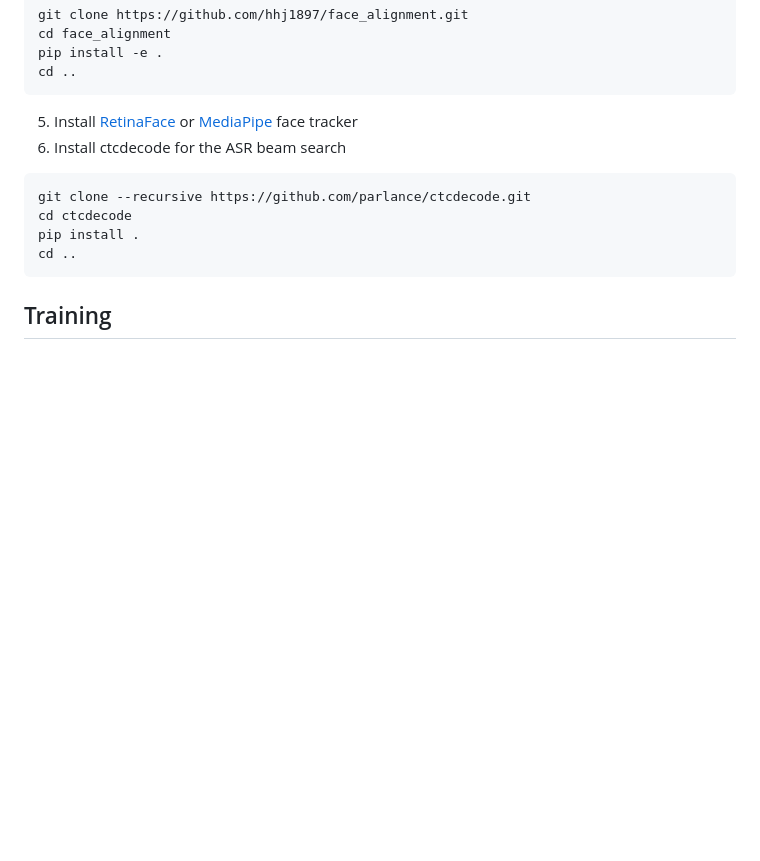
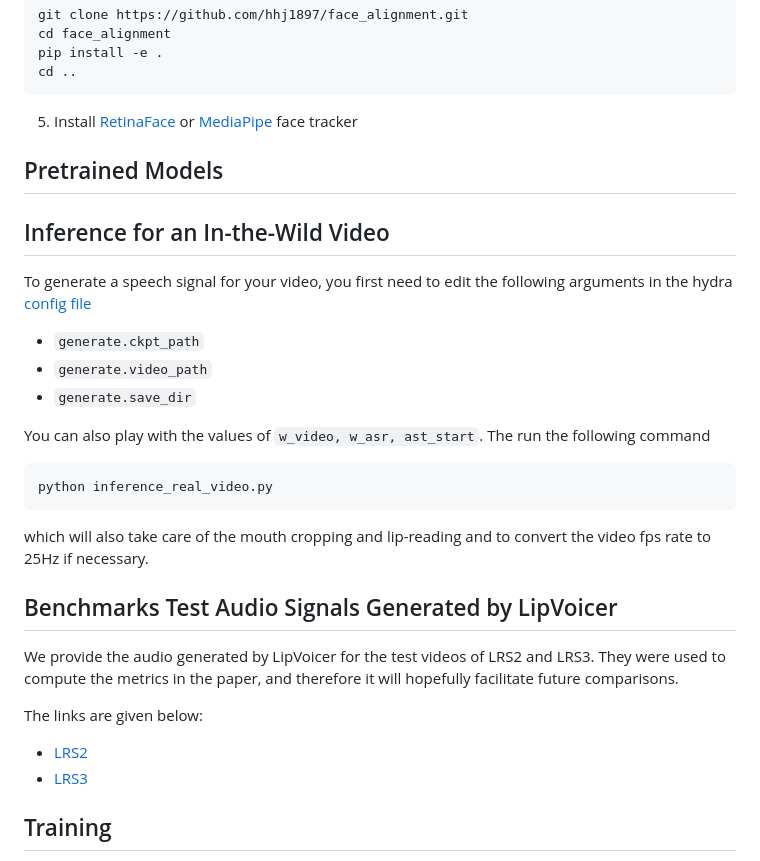
Before and after one commit to yochaiye/LipVoicer, a Markdown page: README.md, the part around the change. Drawn GitHub-style; blank space fills up the shorter version.

````diff
--- a/README.md
+++ b/README.md
@@ -47,13 +47,35 @@ pip install -e .
 cd ..
 ```
 5. Install [RetinaFace](https://pypi.org/project/retina-face/) or [MediaPipe](https://pypi.org/project/mediapipe/) face tracker
-6. Install ctcdecode for the ASR beam search
+<!--6. Install ctcdecode for the ASR beam search
 ```
 git clone --recursive https://github.com/parlance/ctcdecode.git
 cd ctcdecode
 pip install .
 cd ..
+```-->
+
+## Pretrained Models
+
+## Inference for an In-the-Wild Video
+To generate a speech signal for your video, you first need to edit the following arguments in the hydra [config file](https://github.com/yochaiye/LipVoicer/blob/main/configs/config.yaml)
+
+* `generate.ckpt_path`
+* `generate.video_path`
+* `generate.save_dir`
+
+You can also play with the values of `w_video, w_asr, ast_start`. The run the following command
 ```
+python inference_real_video.py
+```
+which will also take care of the mouth cropping and lip-reading and to convert the video fps rate to 25Hz if necessary.
+
+## Benchmarks Test Audio Signals Generated by LipVoicer
+We provide the audio generated by LipVoicer for the test videos of LRS2 and LRS3. They were used to compute the metrics in the paper, and therefore it will hopefully facilitate future comparisons.
+
+The links are given below:
+* [LRS2](https://drive.google.com/uc?id=15BgeaU-j4B-o9WfP-d-BSnnjslAxOHkt)
+* [LRS3](https://drive.google.com/uc?id=1y4O3grI7uwnjN5GIoydrGhyvK63ptLSy)
 
 ## Training
 For training LipVoicer on the benchmark datasets, please download [LRS2](https://www.robots.ox.ac.uk/~vgg/data/lip_reading/lrs2.html) or [LRS3](https://mmai.io/datasets/lip_reading/).
````
